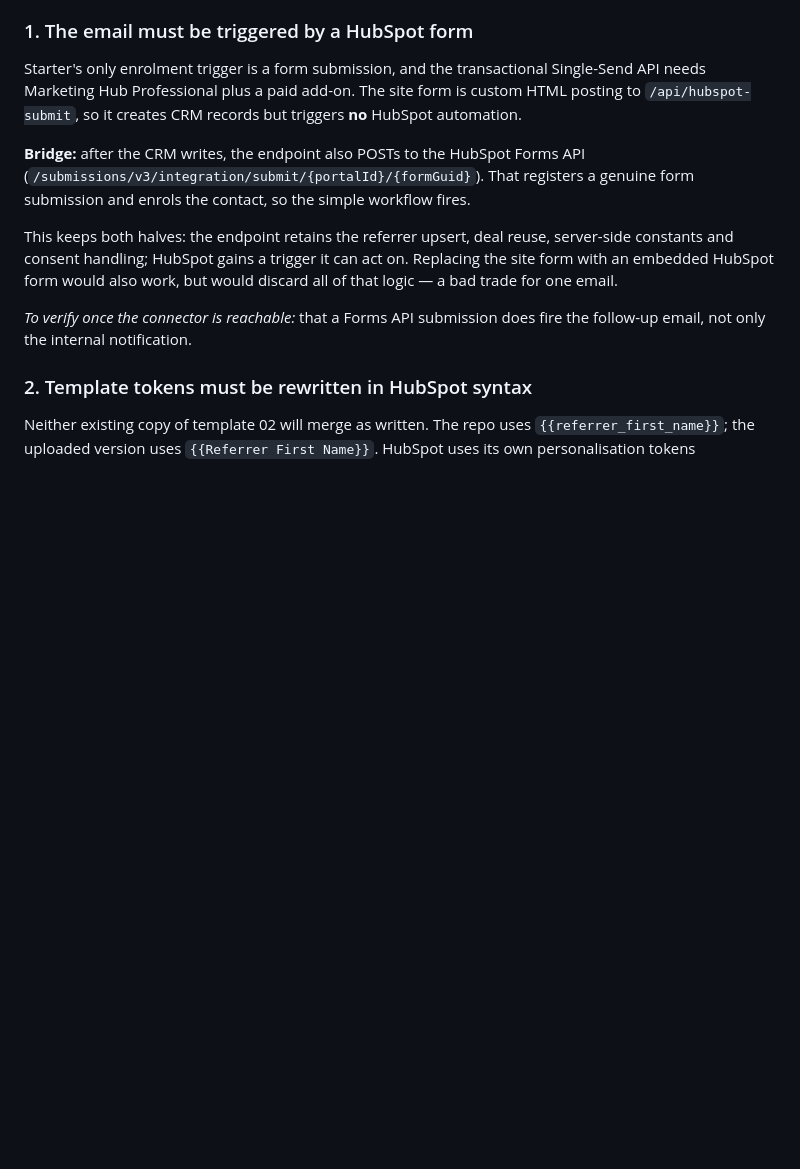
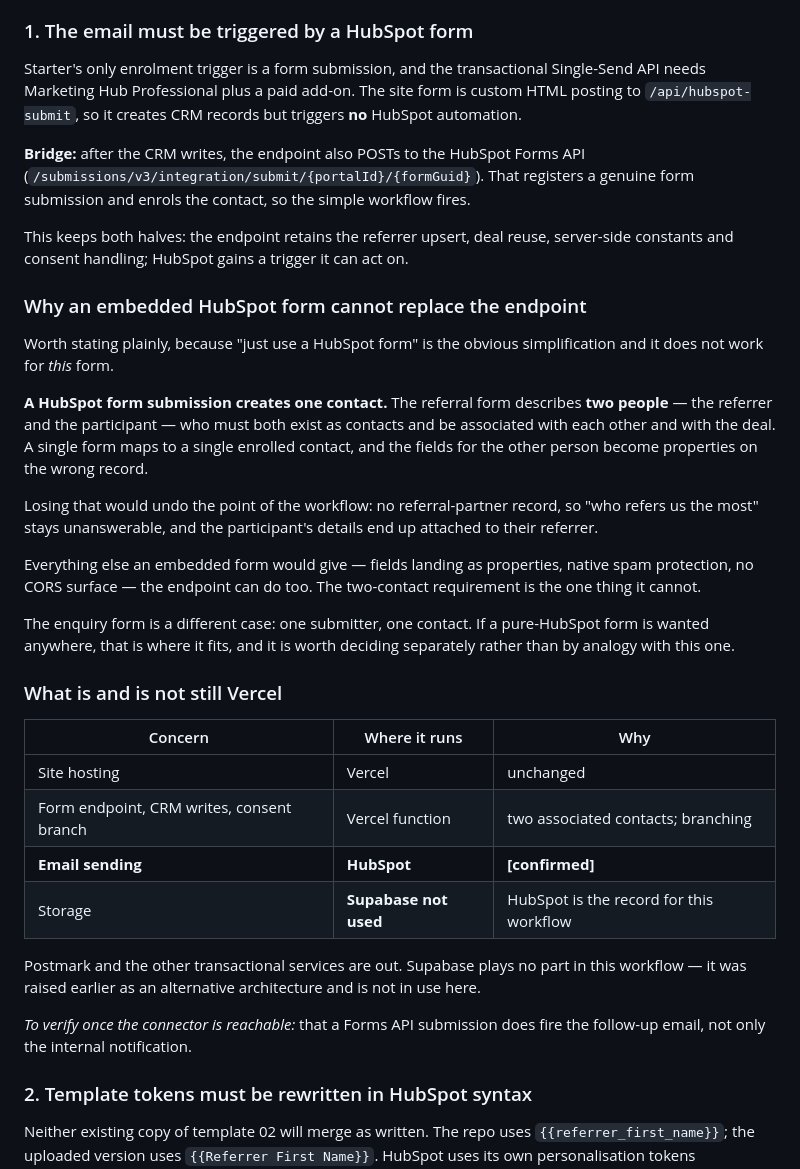
Before and after one commit to TheHealthWellbeingHub/TheHealthWellbeingHubWebsite, a Markdown page: docs/workflow-01-referral.md, the part around the change. GitHub-like rendering; blank space fills up the shorter version.

Commit message:
Record why the endpoint stays, and drop Postmark and Supabase
The user confirmed HubSpot is the email sender rather than a transactional
service or a custom sender. Postmark is out and Supabase plays no part in
this workflow.

Adds the decisive reason an embedded HubSpot form cannot simply replace the
Vercel endpoint for this form, which is stronger than the argument the spec
previously gave. A HubSpot form submission creates one contact, but the
referral form describes two people who must both exist and be associated
with each other and with the deal. Fields for the second person would land
on the wrong record, there would be no referral-partner record, and who
refers us the most would stay unanswerable.

Everything else an embedded form offers, the endpoint can also do. The
two-contact requirement is the one thing it cannot, so the split is
architectural rather than a preference.

Notes that the enquiry form is a different case with one submitter and one
contact, and should be decided on its own rather than by analogy.

Co-Authored-By: Claude Opus 5 <noreply@anthropic.com>
Claude-Session: https://claude.ai/code/session_01GgAfA3kHFtpg11c2zFUSQZ

```diff
--- a/docs/workflow-01-referral.md
+++ b/docs/workflow-01-referral.md
@@ -182,9 +182,40 @@ needs Marketing Hub Professional plus a paid add-on. The site form is custom HTM
 submission and enrols the contact, so the simple workflow fires.
 
 This keeps both halves: the endpoint retains the referrer upsert, deal reuse, server-side
-constants and consent handling; HubSpot gains a trigger it can act on. Replacing the site form
-with an embedded HubSpot form would also work, but would discard all of that logic — a bad
-trade for one email.
+constants and consent handling; HubSpot gains a trigger it can act on.
+
+### Why an embedded HubSpot form cannot replace the endpoint
+
+Worth stating plainly, because "just use a HubSpot form" is the obvious simplification and it
+does not work for *this* form.
+
+**A HubSpot form submission creates one contact.** The referral form describes **two people** —
+the referrer and the participant — who must both exist as contacts and be associated with each
+other and with the deal. A single form maps to a single enrolled contact, and the fields for
+the other person become properties on the wrong record.
+
+Losing that would undo the point of the workflow: no referral-partner record, so "who refers us
+the most" stays unanswerable, and the participant's details end up attached to their referrer.
+
+Everything else an embedded form would give — fields landing as properties, native spam
+protection, no CORS surface — the endpoint can do too. The two-contact requirement is the one
+thing it cannot.
+
+The enquiry form is a different case: one submitter, one contact. If a pure-HubSpot form is
+wanted anywhere, that is where it fits, and it is worth deciding separately rather than by
+analogy with this one.
+
+### What is and is not still Vercel
+
+| Concern | Where it runs | Why |
+|---|---|---|
+| Site hosting | Vercel | unchanged |
+| Form endpoint, CRM writes, consent branch | Vercel function | two associated contacts; branching |
+| **Email sending** | **HubSpot** | **[confirmed]** |
+| Storage | **Supabase not used** | HubSpot is the record for this workflow |
+
+Postmark and the other transactional services are out. Supabase plays no part in this
+workflow — it was raised earlier as an alternative architecture and is not in use here.
 
 *To verify once the connector is reachable:* that a Forms API submission does fire the
 follow-up email, not only the internal notification.
```
